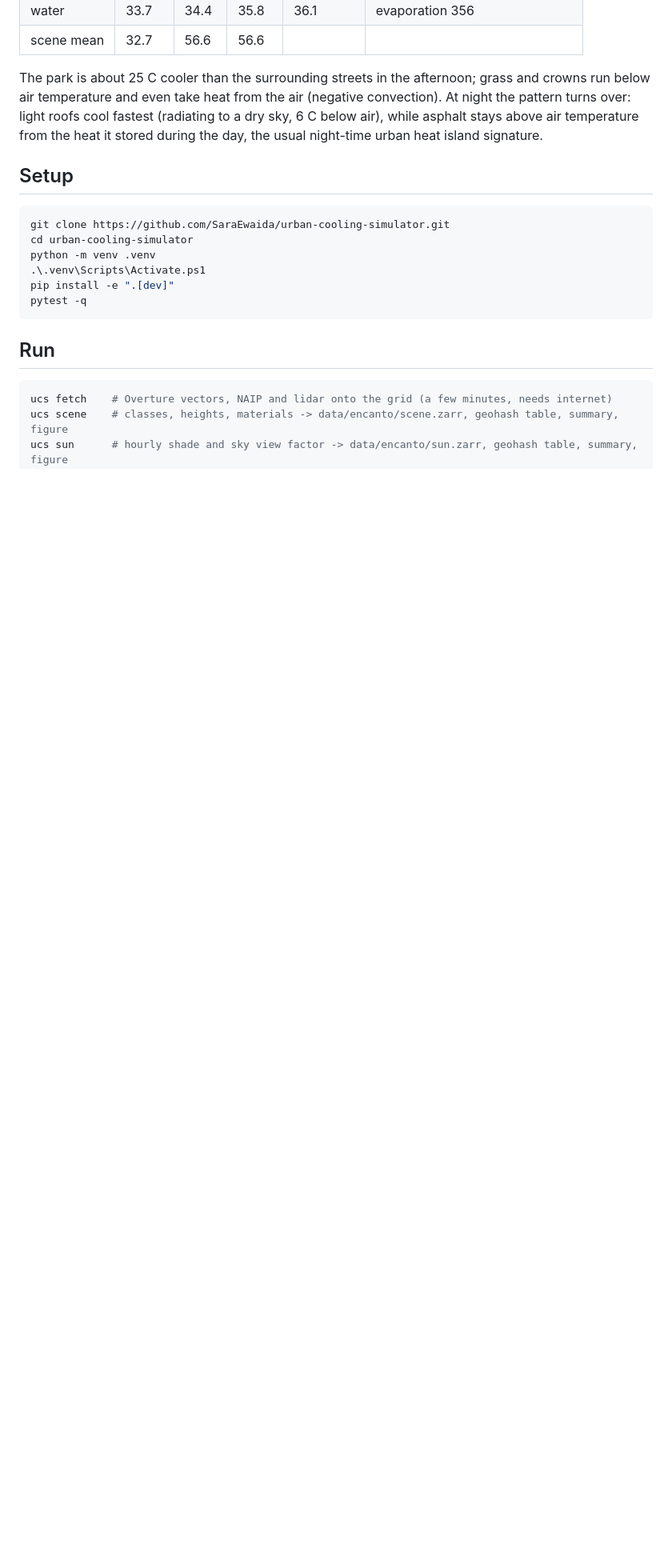
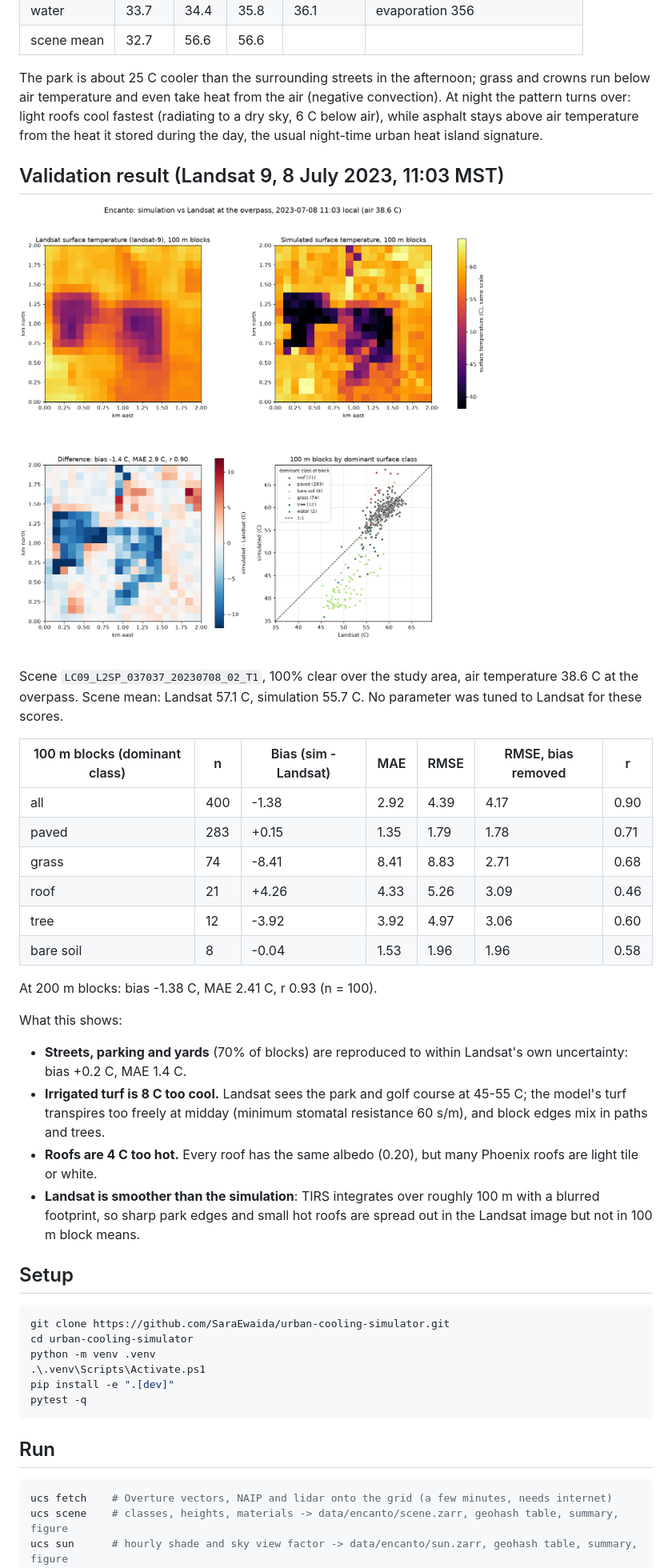
Before and after one commit to SaraEwaida/urban-cooling-simulator, a Markdown page: README.md, the part around one of its changes. Shown at 80% size. Drawn GitHub-style; pictures changed too: docs/encanto_validation.png (added); blank space fills up the shorter version.

Commit message:
README: uncalibrated validation against Landsat 9, 8 July 2023
Co-Authored-By: Claude Opus 5.5 <noreply@anthropic.com>
Claude-Session: https://claude.ai/code/session_01G4qT6zgdc699ZkkhF7UEP1

````diff
--- a/README.md
+++ b/README.md
@@ -129,6 +129,30 @@ ERA5 air temperature ranged from 32.8 C (06:00) to 47.3 C (17:00); passing cloud
 
 The park is about 25 C cooler than the surrounding streets in the afternoon; grass and crowns run below air temperature and even take heat from the air (negative convection). At night the pattern turns over: light roofs cool fastest (radiating to a dry sky, 6 C below air), while asphalt stays above air temperature from the heat it stored during the day, the usual night-time urban heat island signature.
 
+## Validation result (Landsat 9, 8 July 2023, 11:03 MST)
+
+![Simulation vs Landsat](docs/encanto_validation.png)
+
+Scene `LC09_L2SP_037037_20230708_02_T1`, 100% clear over the study area, air temperature 38.6 C at the overpass. Scene mean: Landsat 57.1 C, simulation 55.7 C. No parameter was tuned to Landsat for these scores.
+
+| 100 m blocks (dominant class) | n | Bias (sim - Landsat) | MAE | RMSE | RMSE, bias removed | r |
+|---|---|---|---|---|---|---|
+| all | 400 | -1.38 | 2.92 | 4.39 | 4.17 | 0.90 |
+| paved | 283 | +0.15 | 1.35 | 1.79 | 1.78 | 0.71 |
+| grass | 74 | -8.41 | 8.41 | 8.83 | 2.71 | 0.68 |
+| roof | 21 | +4.26 | 4.33 | 5.26 | 3.09 | 0.46 |
+| tree | 12 | -3.92 | 3.92 | 4.97 | 3.06 | 0.60 |
+| bare soil | 8 | -0.04 | 1.53 | 1.96 | 1.96 | 0.58 |
+
+At 200 m blocks: bias -1.38 C, MAE 2.41 C, r 0.93 (n = 100).
+
+What this shows:
+
+- **Streets, parking and yards** (70% of blocks) are reproduced to within Landsat's own uncertainty: bias +0.2 C, MAE 1.4 C.
+- **Irrigated turf is 8 C too cool.** Landsat sees the park and golf course at 45-55 C; the model's turf transpires too freely at midday (minimum stomatal resistance 60 s/m), and block edges mix in paths and trees.
+- **Roofs are 4 C too hot.** Every roof has the same albedo (0.20), but many Phoenix roofs are light tile or white.
+- **Landsat is smoother than the simulation**: TIRS integrates over roughly 100 m with a blurred footprint, so sharp park edges and small hot roofs are spread out in the Landsat image but not in 100 m block means.
+
 ## Setup
 
 ```powershell
````
Also changed, not shown: other parts of README.md (+1 -1 lines).
